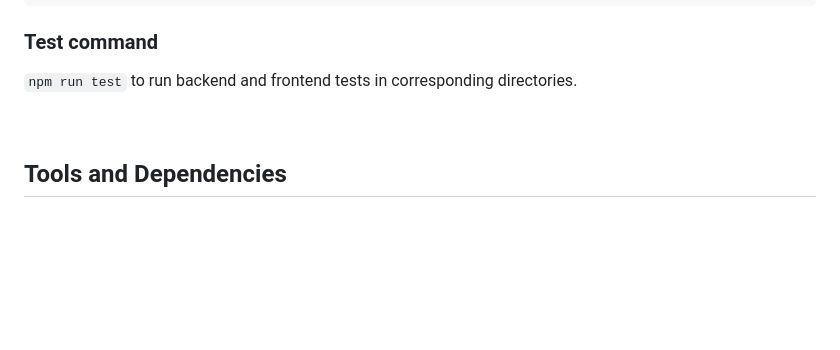
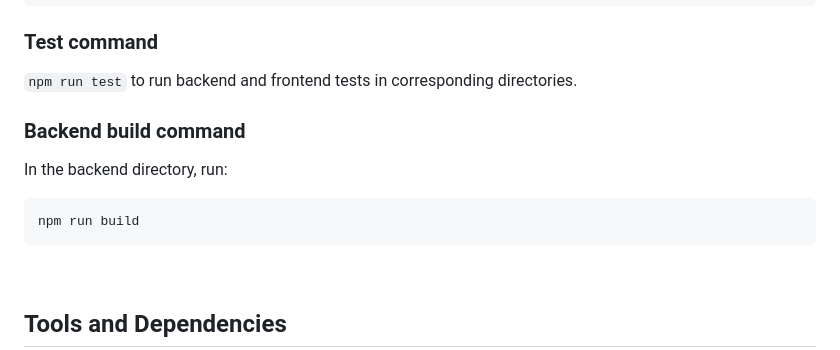
Before and after one commit to Marija-Kov/Workout-Mate, a Markdown page: README.md, the part around the change. Rendered like a GitHub page; blank space fills up the shorter version.

````diff
--- a/README.md
+++ b/README.md
@@ -110,6 +110,11 @@ cd backend && npm install && npm run dev && cd ../frontend && npm install && npm
 ```npm run test```
 to run backend and frontend tests in corresponding directories.
 
+### Backend build command
+In the backend directory, run:
+```
+npm run build
+```
 <br>
 
 ## Tools and Dependencies <a name = "tools"></a>
````
